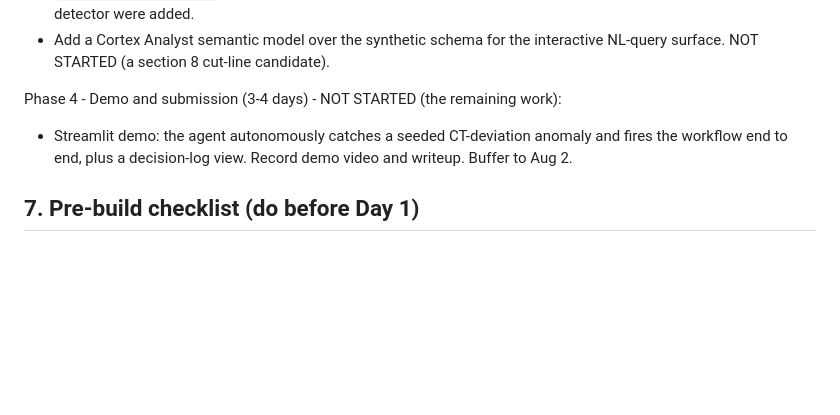
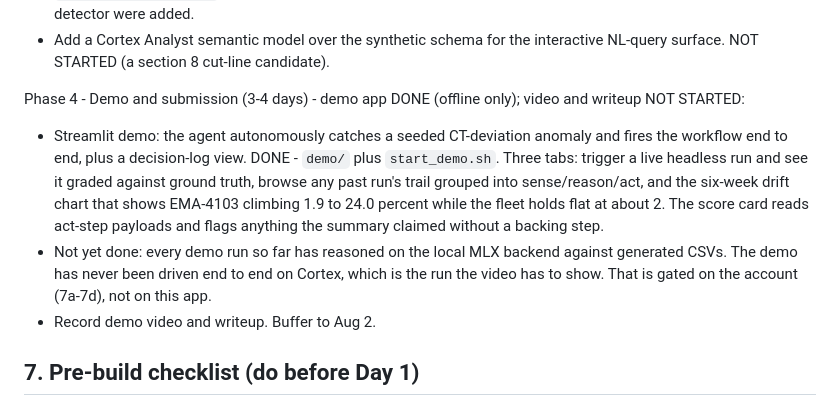
Before and after one commit to UttyWotty/Hackathon2026, a Markdown page: HACKATHON_PLAN.md, the part around the change. Rendered like a GitHub page; blank space fills up the shorter version.

```diff
--- a/HACKATHON_PLAN.md
+++ b/HACKATHON_PLAN.md
@@ -88,8 +88,10 @@ Phase 3 - Autonomous controller + Cortex-native surface (4-5 days) - controller
 - Headless sense-decide-act loop triggered by the existing scheduler; Cortex reasons over anomaly findings and chains actions; persist a decision log. DONE - `services/workflow/` plus `models/decision_trail.py` and `scripts/run_agent.py`. Beyond the plan: three agent skills, a shift-notes search surface, and the Risk Tower detector were added.
 - Add a Cortex Analyst semantic model over the synthetic schema for the interactive NL-query surface. NOT STARTED (a section 8 cut-line candidate).
 
-Phase 4 - Demo and submission (3-4 days) - NOT STARTED (the remaining work):
-- Streamlit demo: the agent autonomously catches a seeded CT-deviation anomaly and fires the workflow end to end, plus a decision-log view. Record demo video and writeup. Buffer to Aug 2.
+Phase 4 - Demo and submission (3-4 days) - demo app DONE (offline only); video and writeup NOT STARTED:
+- Streamlit demo: the agent autonomously catches a seeded CT-deviation anomaly and fires the workflow end to end, plus a decision-log view. DONE - `demo/` plus `start_demo.sh`. Three tabs: trigger a live headless run and see it graded against ground truth, browse any past run's trail grouped into sense/reason/act, and the six-week drift chart that shows EMA-4103 climbing 1.9 to 24.0 percent while the fleet holds flat at about 2. The score card reads act-step payloads and flags anything the summary claimed without a backing step.
+- Not yet done: every demo run so far has reasoned on the local MLX backend against generated CSVs. The demo has never been driven end to end on Cortex, which is the run the video has to show. That is gated on the account (7a-7d), not on this app.
+- Record demo video and writeup. Buffer to Aug 2.
 
 ## 7. Pre-build checklist (do before Day 1)
 
```
Also changed, not shown: CLAUDE.md (+31 -4 lines), readme.md (+14 -6 lines).
